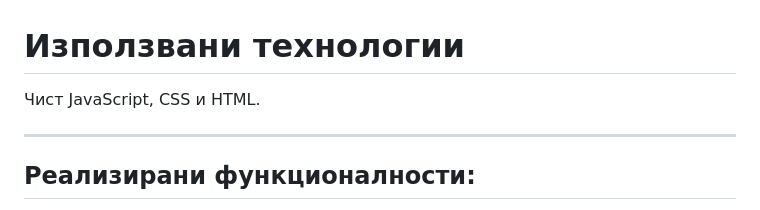
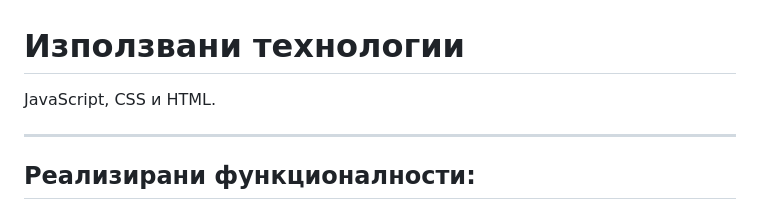
Before and after one commit to AlexPetrov03/Registation-Form, a Markdown page: README.md, the part around the change. Drawn GitHub-style.

```diff
--- a/README.md
+++ b/README.md
@@ -1,6 +1,6 @@
 # Използвани технологии
 
-Чист JavaScript, CSS и HTML.
+JavaScript, CSS и HTML.
 
 ---
 
```
